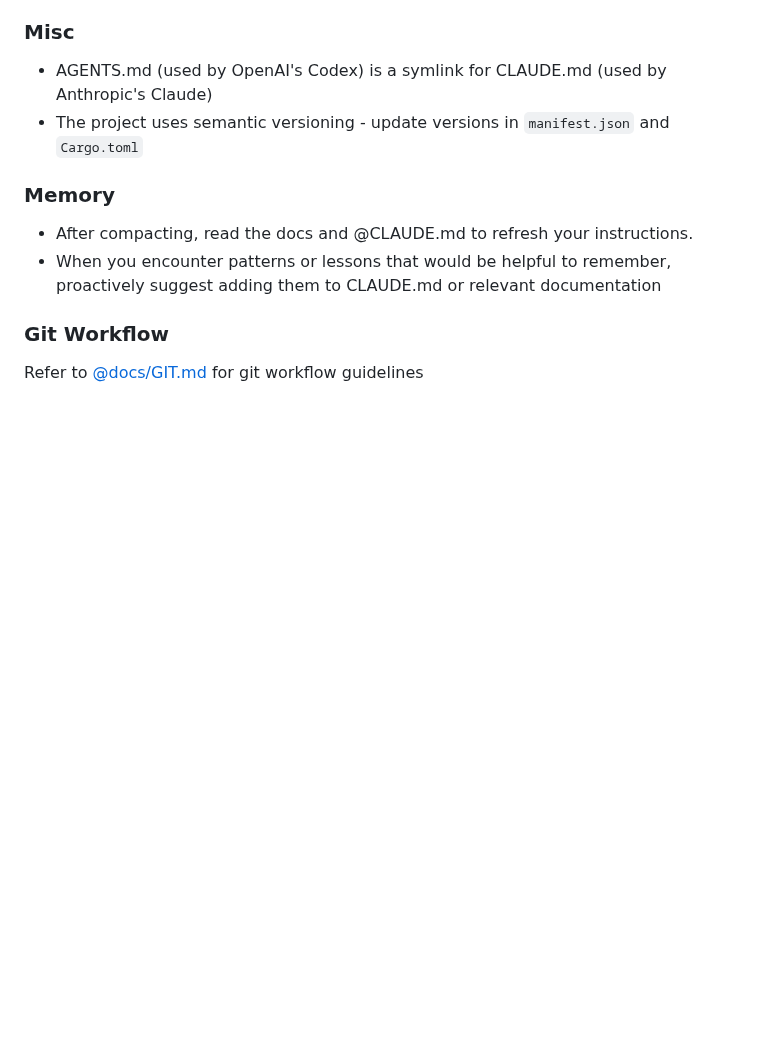
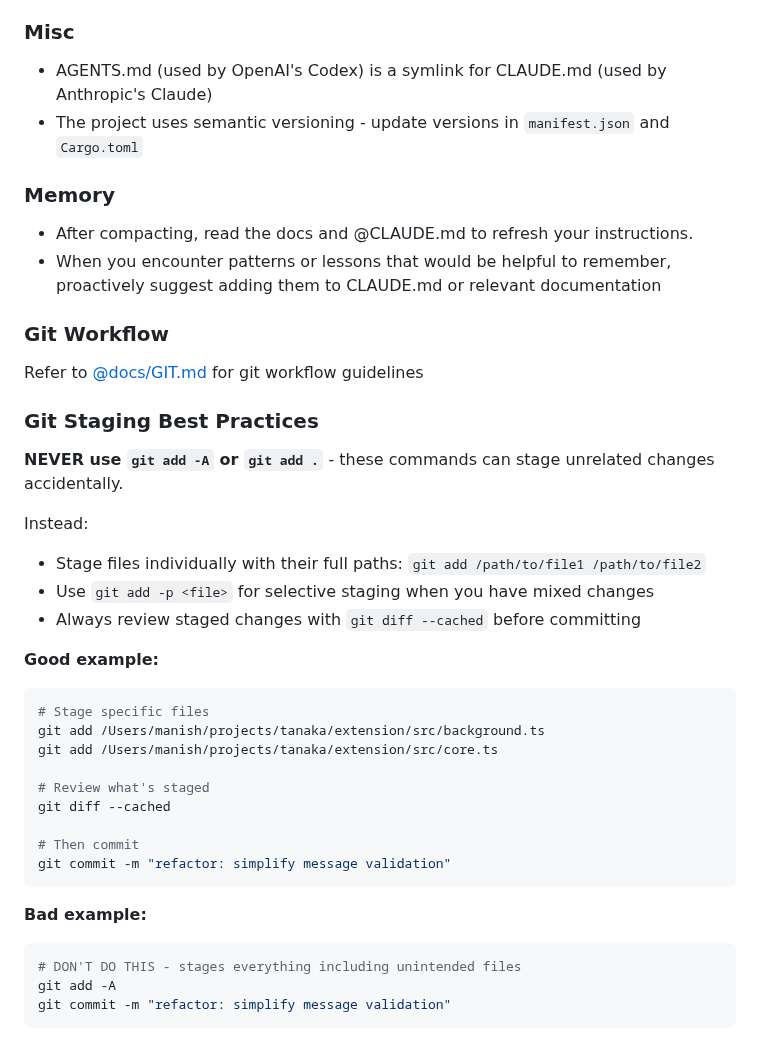
Before and after one commit to goodbadwolf/tanaka, a Markdown page: CLAUDE.md, the part around the change. Drawn GitHub-style; blank space fills up the shorter version.

Commit message:
docs: add git staging best practices to avoid unintended file additions

````diff
--- a/CLAUDE.md
+++ b/CLAUDE.md
@@ -229,3 +229,32 @@ When working with this codebase:
 ### Git Workflow
 
 Refer to [@docs/GIT.md](docs/GIT.md) for git workflow guidelines
+
+### Git Staging Best Practices
+
+**NEVER use `git add -A` or `git add .`** - these commands can stage unrelated changes accidentally.
+
+Instead:
+- Stage files individually with their full paths: `git add /path/to/file1 /path/to/file2`
+- Use `git add -p <file>` for selective staging when you have mixed changes
+- Always review staged changes with `git diff --cached` before committing
+
+**Good example:**
+```bash
+# Stage specific files
+git add /Users/manish/projects/tanaka/extension/src/background.ts
+git add /Users/manish/projects/tanaka/extension/src/core.ts
+
+# Review what's staged
+git diff --cached
+
+# Then commit
+git commit -m "refactor: simplify message validation"
+```
+
+**Bad example:**
+```bash
+# DON'T DO THIS - stages everything including unintended files
+git add -A
+git commit -m "refactor: simplify message validation"
+```
````
